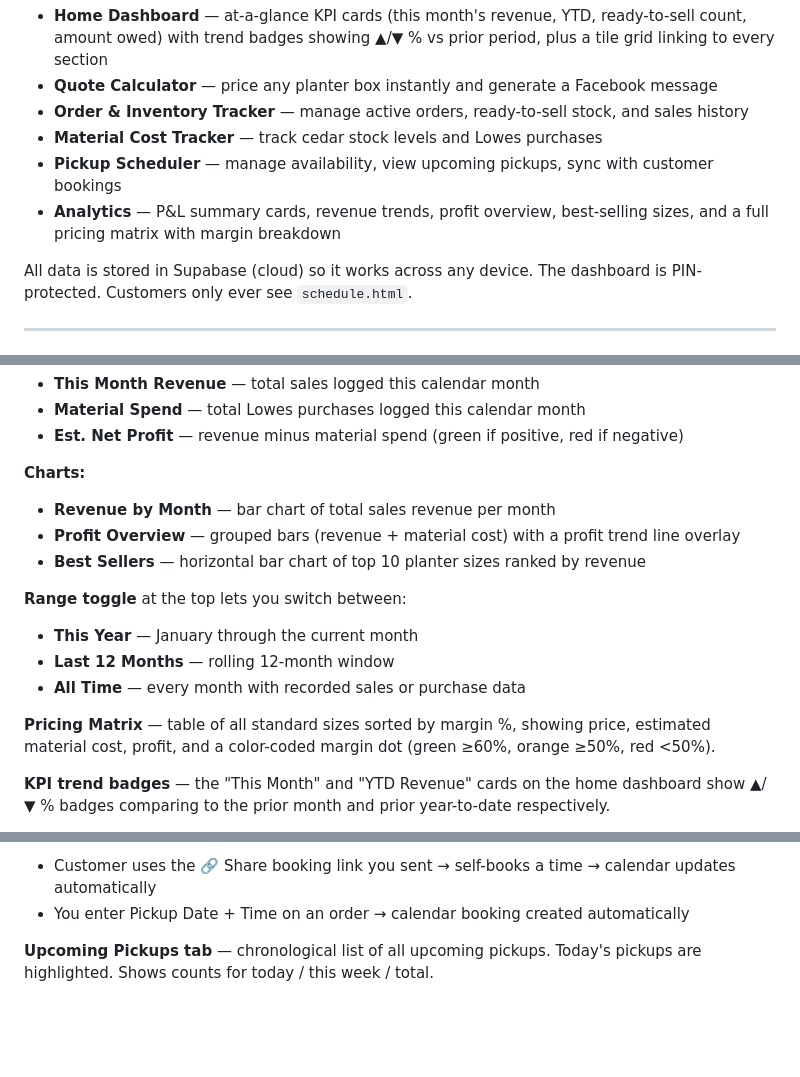
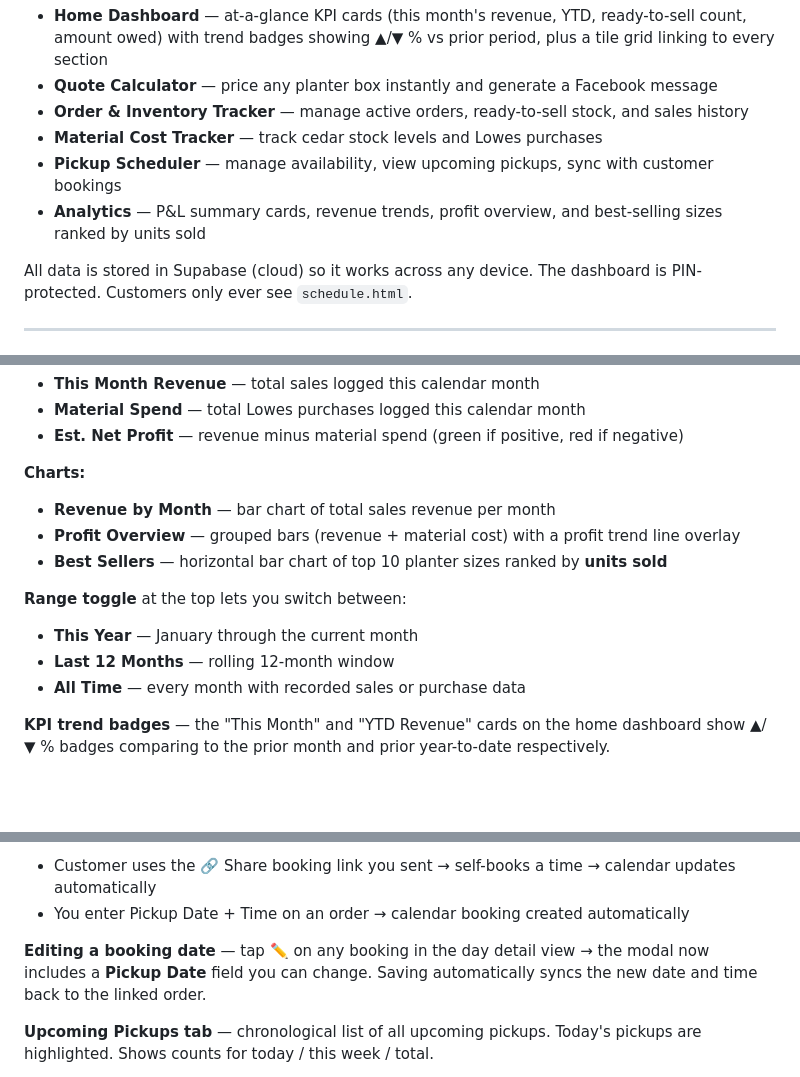
Before and after one commit to kjakupak93/rmk-crafted, a Markdown page: README.md, 3 parts joined by grey strips. Rendered like a GitHub page; blank space fills up the shorter version.

```diff
--- a/README.md
+++ b/README.md
@@ -17,7 +17,7 @@ A single-page web app that manages every part of the RMK Crafted workflow:
 - **Order & Inventory Tracker** — manage active orders, ready-to-sell stock, and sales history
 - **Material Cost Tracker** — track cedar stock levels and Lowes purchases
 - **Pickup Scheduler** — manage availability, view upcoming pickups, sync with customer bookings
-- **Analytics** — P&L summary cards, revenue trends, profit overview, best-selling sizes, and a full pricing matrix with margin breakdown
+- **Analytics** — P&L summary cards, revenue trends, profit overview, and best-selling sizes ranked by units sold
 
 All data is stored in Supabase (cloud) so it works across any device. The dashboard is PIN-protected. Customers only ever see `schedule.html`.
 
@@ -120,14 +120,12 @@ View profitability at a glance, revenue trends, and best-selling planter sizes
 **Charts:**
 - **Revenue by Month** — bar chart of total sales revenue per month
 - **Profit Overview** — grouped bars (revenue + material cost) with a profit trend line overlay
-- **Best Sellers** — horizontal bar chart of top 10 planter sizes ranked by revenue
+- **Best Sellers** — horizontal bar chart of top 10 planter sizes ranked by **units sold**
 
 **Range toggle** at the top lets you switch between:
 - **This Year** — January through the current month
 - **Last 12 Months** — rolling 12-month window
 - **All Time** — every month with recorded sales or purchase data
-
-**Pricing Matrix** — table of all standard sizes sorted by margin %, showing price, estimated material cost, profit, and a color-coded margin dot (green ≥60%, orange ≥50%, red <50%).
 
 **KPI trend badges** — the "This Month" and "YTD Revenue" cards on the home dashboard show ▲/▼ % badges comparing to the prior month and prior year-to-date respectively.
 
@@ -151,6 +149,8 @@ To add open availability: select a day → **+ Add Slot** → enter start and en
 **How bookings appear on the calendar:**
 - Customer uses the 🔗 Share booking link you sent → self-books a time → calendar updates automatically
 - You enter Pickup Date + Time on an order → calendar booking created automatically
+
+**Editing a booking date** — tap ✏️ on any booking in the day detail view → the modal now includes a **Pickup Date** field you can change. Saving automatically syncs the new date and time back to the linked order.
 
 **Upcoming Pickups tab** — chronological list of all upcoming pickups. Today's pickups are highlighted. Shows counts for today / this week / total.
 
```
Also changed, not shown: other parts of README.md (+2 -0 lines), CLAUDE.md (+19 -6 lines).
